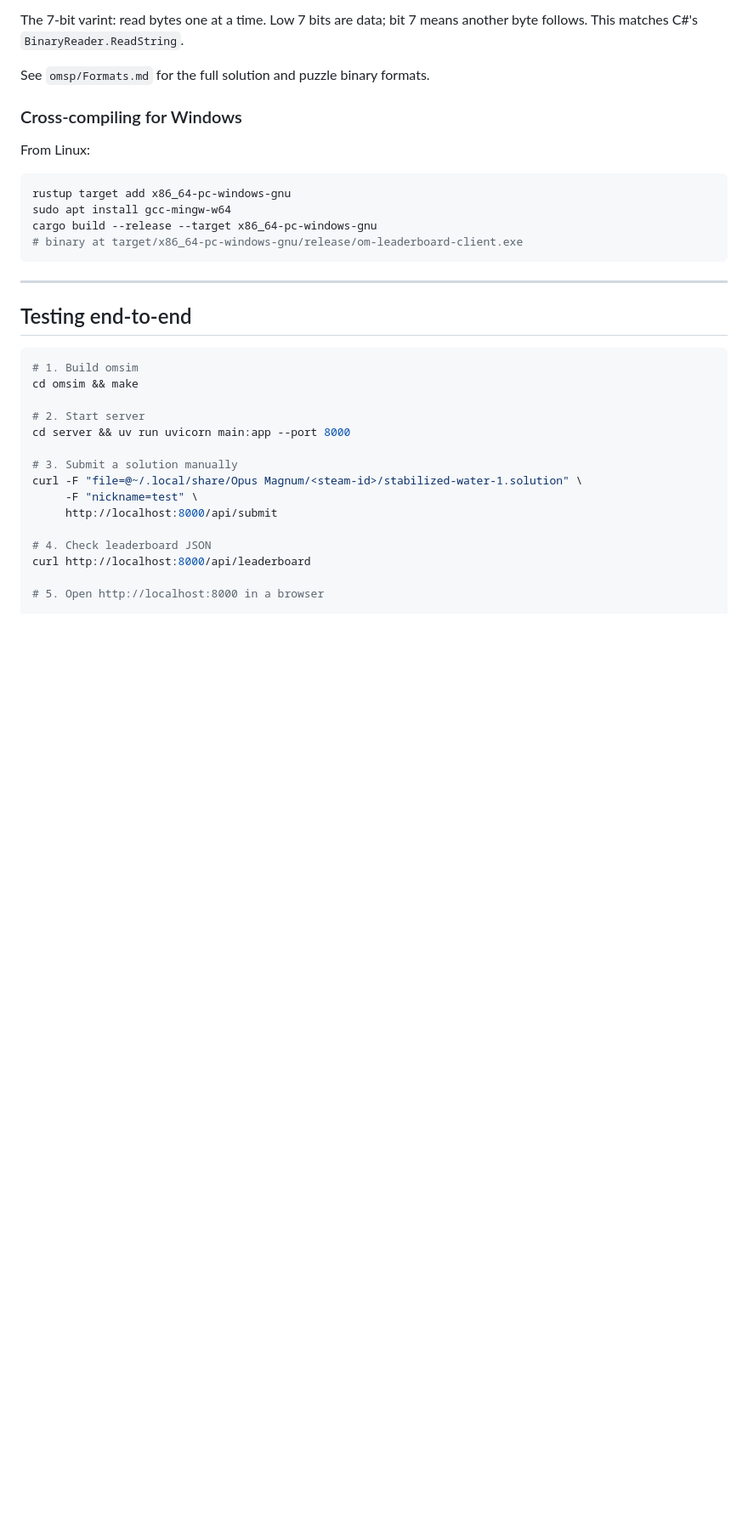
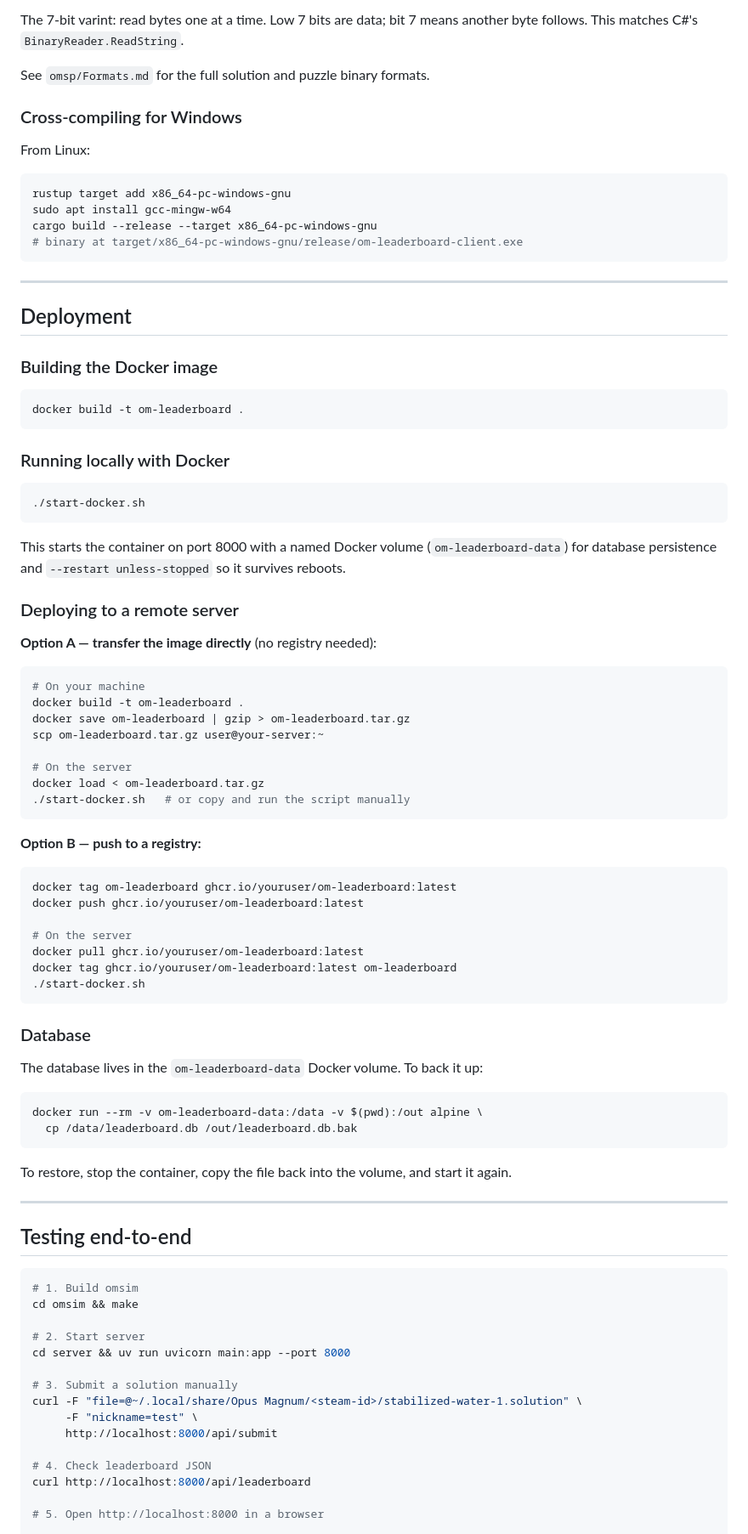
Before and after one commit to Victor4X/opus-magnum-leaderboard, a Markdown page: DEVELOPMENT.md, the part around the change. Shown at 85% size. Drawn GitHub-style; blank space fills up the shorter version.

Commit message:
Add deployment section to DEVELOPMENT.md
Covers Docker build, local run, transferring the image to a server,
pushing to a registry, and database backup/restore.

````diff
--- a/DEVELOPMENT.md
+++ b/DEVELOPMENT.md
@@ -176,6 +176,62 @@ cargo build --release --target x86_64-pc-windows-gnu
 
 ---
 
+## Deployment
+
+### Building the Docker image
+
+```bash
+docker build -t om-leaderboard .
+```
+
+### Running locally with Docker
+
+```bash
+./start-docker.sh
+```
+
+This starts the container on port 8000 with a named Docker volume (`om-leaderboard-data`) for database persistence and `--restart unless-stopped` so it survives reboots.
+
+### Deploying to a remote server
+
+**Option A — transfer the image directly** (no registry needed):
+
+```bash
+# On your machine
+docker build -t om-leaderboard .
+docker save om-leaderboard | gzip > om-leaderboard.tar.gz
+scp om-leaderboard.tar.gz user@your-server:~
+
+# On the server
+docker load < om-leaderboard.tar.gz
+./start-docker.sh   # or copy and run the script manually
+```
+
+**Option B — push to a registry:**
+
+```bash
+docker tag om-leaderboard ghcr.io/youruser/om-leaderboard:latest
+docker push ghcr.io/youruser/om-leaderboard:latest
+
+# On the server
+docker pull ghcr.io/youruser/om-leaderboard:latest
+docker tag ghcr.io/youruser/om-leaderboard:latest om-leaderboard
+./start-docker.sh
+```
+
+### Database
+
+The database lives in the `om-leaderboard-data` Docker volume. To back it up:
+
+```bash
+docker run --rm -v om-leaderboard-data:/data -v $(pwd):/out alpine \
+  cp /data/leaderboard.db /out/leaderboard.db.bak
+```
+
+To restore, stop the container, copy the file back into the volume, and start it again.
+
+---
+
 ## Testing end-to-end
 
 ```bash
````
